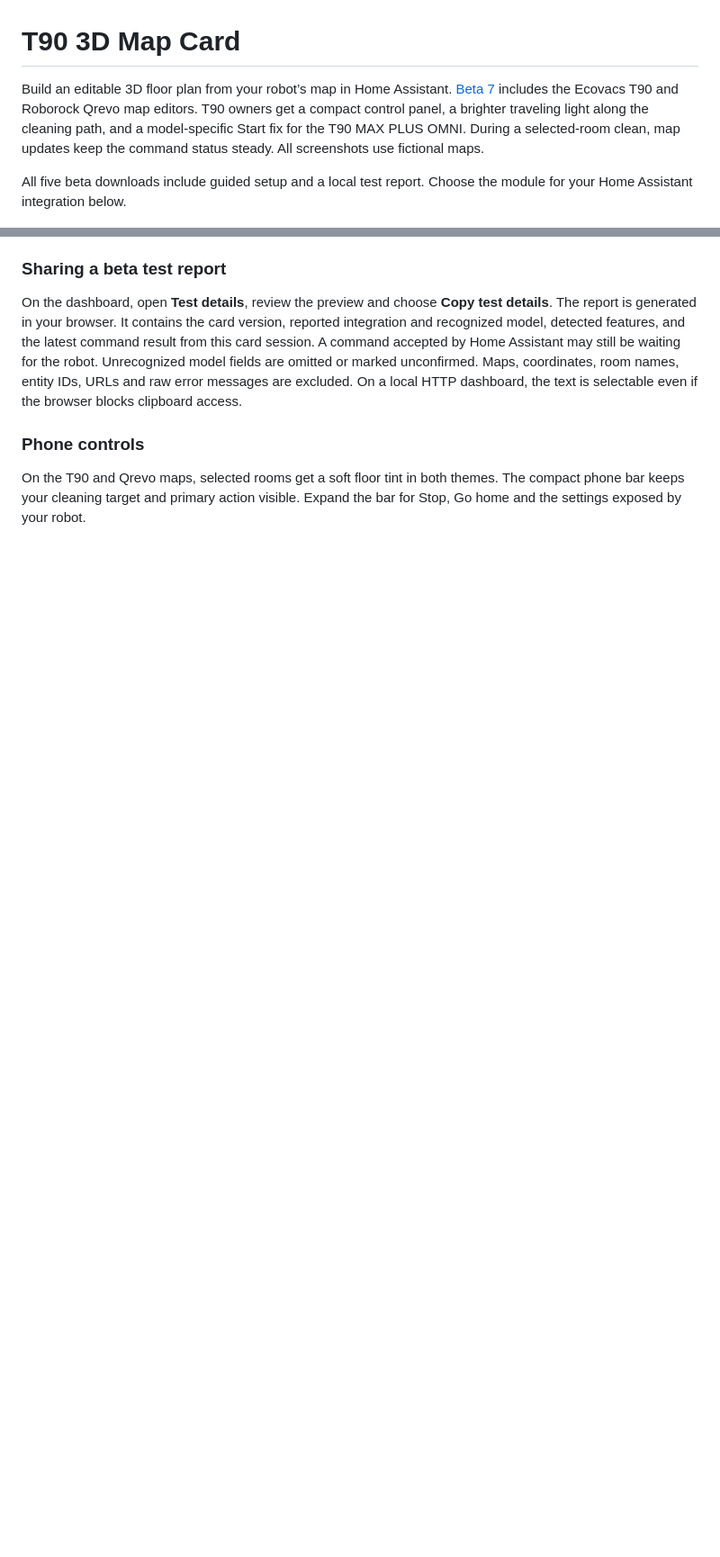
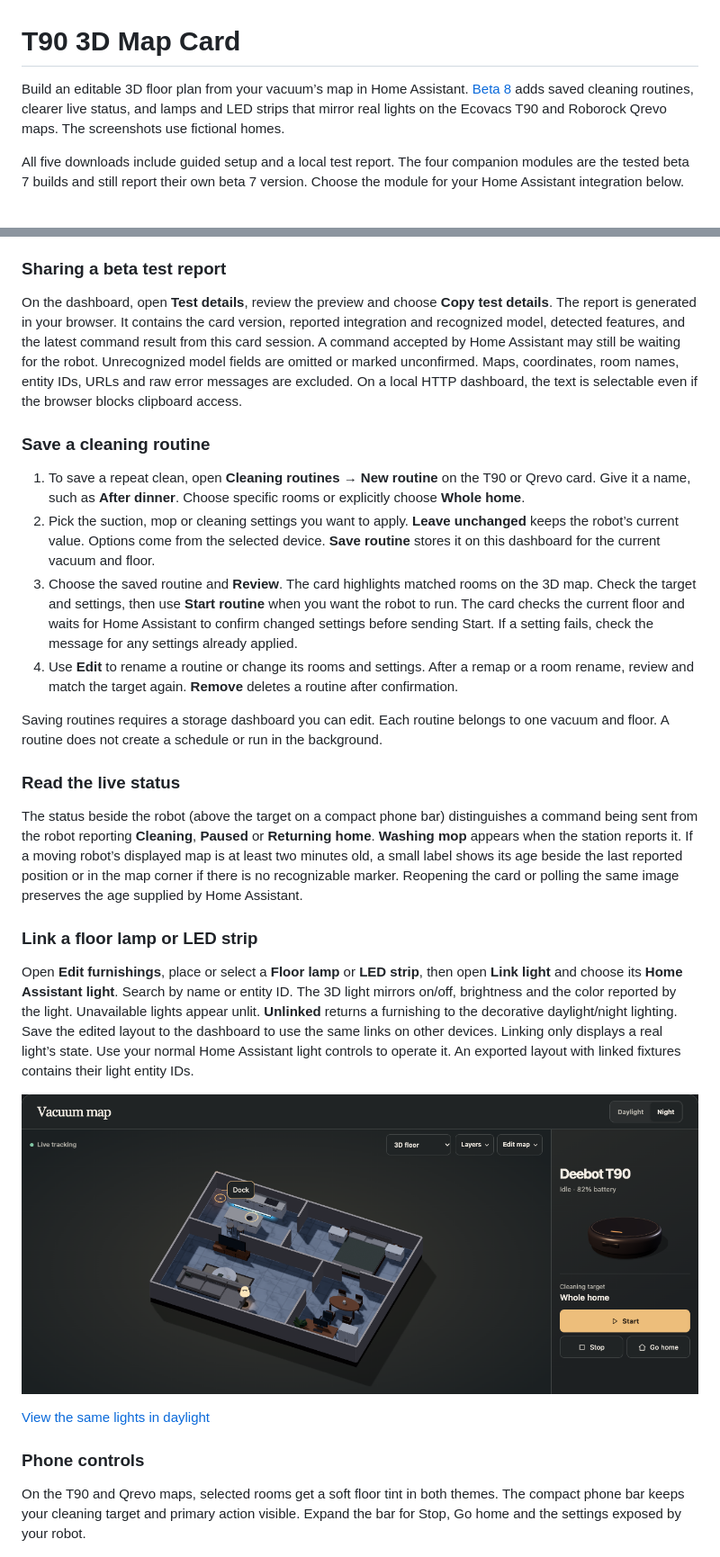
Before and after one commit to gdelagardelle/t90-map-card, a Markdown page: README.md, 2 parts joined by grey strips. Shown at 90% size. Drawn GitHub-style; pictures changed too: docs/linked-lights-night.png (added); blank space fills up the shorter version.

Commit message:
Save cleaning routines, report live status and mirror Home Assistant lighting

```diff
--- a/README.md
+++ b/README.md
@@ -1,8 +1,8 @@
 # T90 3D Map Card
 
-Build an editable 3D floor plan from your robot’s map in Home Assistant. [Beta 7](https://github.com/gdelagardelle/t90-map-card/releases/tag/v0.3.0-beta.7) includes the Ecovacs T90 and Roborock Qrevo map editors. T90 owners get a compact control panel, a brighter traveling light along the cleaning path, and a model-specific Start fix for the T90 MAX PLUS OMNI. During a selected-room clean, map updates keep the command status steady. All screenshots use fictional maps.
+Build an editable 3D floor plan from your vacuum’s map in Home Assistant. [Beta 8](https://github.com/gdelagardelle/t90-map-card/releases/tag/v0.3.0-beta.8) adds saved cleaning routines, clearer live status, and lamps and LED strips that mirror real lights on the Ecovacs T90 and Roborock Qrevo maps. The screenshots use fictional homes.
 
-All five beta downloads include guided setup and a local test report. Choose the module for your Home Assistant integration below.
+All five downloads include guided setup and a local test report. The four companion modules are the tested beta 7 builds and still report their own beta 7 version. Choose the module for your Home Assistant integration below.
 
 ![Roborock preview with a white Qrevo beside the controls and on a furnished fictional floor](docs/roborock-qrevo.png)
 
@@ -41,6 +41,27 @@ Get your JavaScript module from the [beta 7 release assets](https://github.com/g
 ### Sharing a beta test report
 
 On the dashboard, open **Test details**, review the preview and choose **Copy test details**. The report is generated in your browser. It contains the card version, reported integration and recognized model, detected features, and the latest command result from this card session. A command accepted by Home Assistant may still be waiting for the robot. Unrecognized model fields are omitted or marked unconfirmed. Maps, coordinates, room names, entity IDs, URLs and raw error messages are excluded. On a local HTTP dashboard, the text is selectable even if the browser blocks clipboard access.
+
+### Save a cleaning routine
+
+1. To save a repeat clean, open **Cleaning routines → New routine** on the T90 or Qrevo card. Give it a name, such as **After dinner**. Choose specific rooms or explicitly choose **Whole home**.
+2. Pick the suction, mop or cleaning settings you want to apply. **Leave unchanged** keeps the robot’s current value. Options come from the selected device. **Save routine** stores it on this dashboard for the current vacuum and floor.
+3. Choose the saved routine and **Review**. The card highlights matched rooms on the 3D map. Check the target and settings, then use **Start routine** when you want the robot to run. The card checks the current floor and waits for Home Assistant to confirm changed settings before sending Start. If a setting fails, check the message for any settings already applied.
+4. Use **Edit** to rename a routine or change its rooms and settings. After a remap or a room rename, review and match the target again. **Remove** deletes a routine after confirmation.
+
+Saving routines requires a storage dashboard you can edit. Each routine belongs to one vacuum and floor. A routine does not create a schedule or run in the background.
+
+### Read the live status
+
+The status beside the robot (above the target on a compact phone bar) distinguishes a command being sent from the robot reporting **Cleaning**, **Paused** or **Returning home**. **Washing mop** appears when the station reports it. If a moving robot’s displayed map is at least two minutes old, a small label shows its age beside the last reported position or in the map corner if there is no recognizable marker. Reopening the card or polling the same image preserves the age supplied by Home Assistant.
+
+### Link a floor lamp or LED strip
+
+Open **Edit furnishings**, place or select a **Floor lamp** or **LED strip**, then open **Link light** and choose its **Home Assistant light**. Search by name or entity ID. The 3D light mirrors on/off, brightness and the color reported by the light. Unavailable lights appear unlit. **Unlinked** returns a furnishing to the decorative daylight/night lighting. Save the edited layout to the dashboard to use the same links on other devices. Linking only displays a real light’s state. Use your normal Home Assistant light controls to operate it. An exported layout with linked fixtures contains their light entity IDs.
+
+![Warm floor lamp beside the sofa and cool LED strip along the kitchen cabinets in a fictional home at night](docs/linked-lights-night.png)
+
+[View the same lights in daylight](docs/linked-lights-daylight.png)
 
 ### Phone controls
 
```
Also changed, not shown: other parts of README.md (+5 -5 lines), docs/linked-lights-daylight.png (added), 17 other files.
